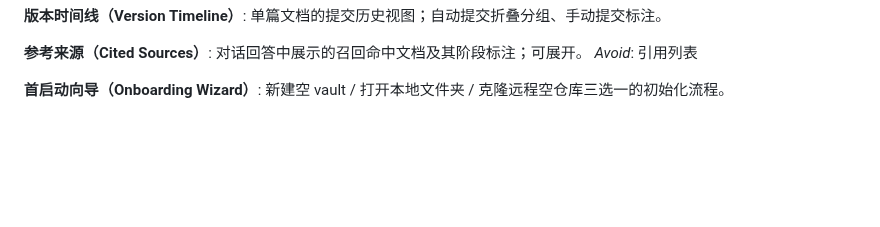
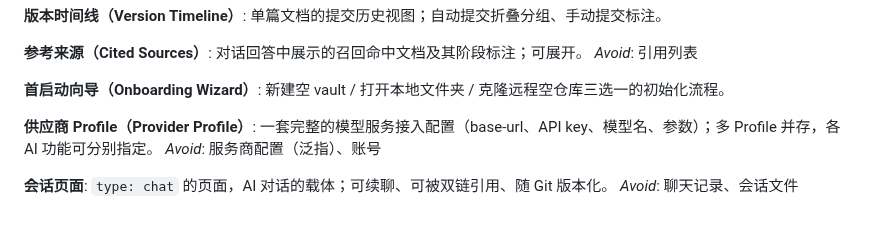
Before and after one commit to Aiden-FE/nexnote, a Markdown page: CONTEXT.md, the part around the change. Rendered like a GitHub page; blank space fills up the shorter version.

Commit message:
chore(wayfinder): resolve 09 AI architecture (multi-Profile, session-as-page, pipeline); glossary +2; fog clear 2

```diff
--- a/CONTEXT.md
+++ b/CONTEXT.md
@@ -77,3 +77,11 @@ _Avoid_: 引用列表
 
 **首启动向导（Onboarding Wizard）**:
 新建空 vault / 打开本地文件夹 / 克隆远程空仓库三选一的初始化流程。
+
+**供应商 Profile（Provider Profile）**:
+一套完整的模型服务接入配置（base-url、API key、模型名、参数）；多 Profile 并存，各 AI 功能可分别指定。
+_Avoid_: 服务商配置（泛指）、账号
+
+**会话页面**:
+`type: chat` 的页面，AI 对话的载体；可续聊、可被双链引用、随 Git 版本化。
+_Avoid_: 聊天记录、会话文件
```
Also changed, not shown: .scratch/nexnote-mvp/map.md (+1 -5 lines), 1 other file.
